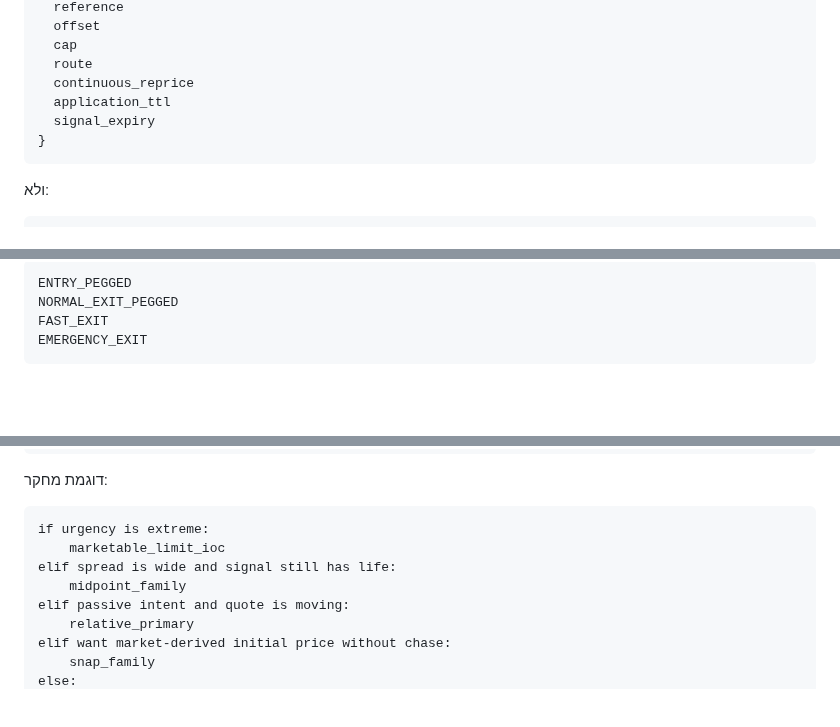
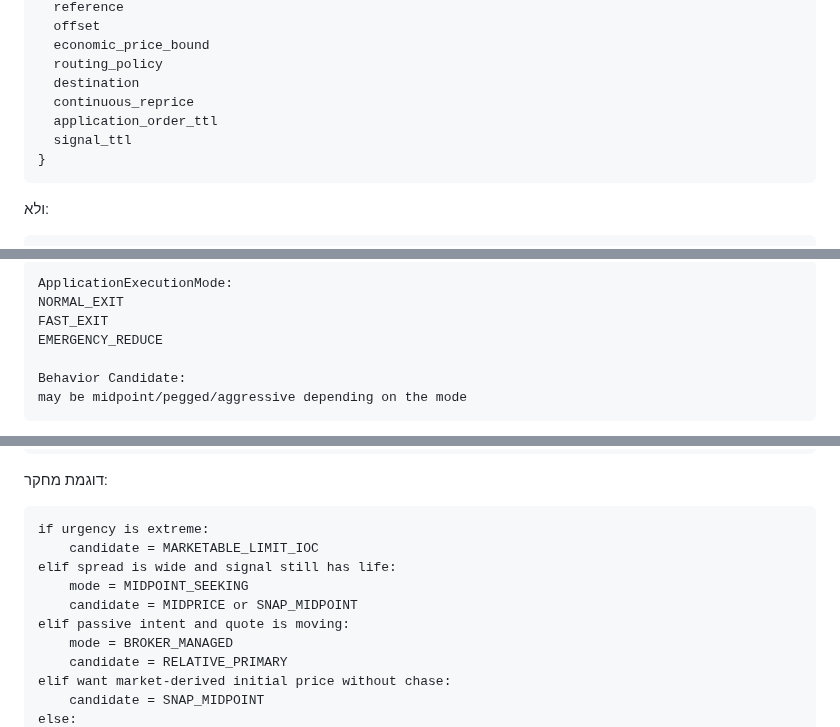
Before and after one commit to LirazShay/algo-course, a Markdown page: advanced-orders/source/05-PEGGED-MIDPOINT-SNAP.md, 3 parts joined by grey strips. Rendered like a GitHub page; blank space fills up the shorter version.

Commit message:
advanced-orders: normalize part 5 dynamic pricing taxonomy

````diff
--- a/advanced-orders/source/05-PEGGED-MIDPOINT-SNAP.md
+++ b/advanced-orders/source/05-PEGGED-MIDPOINT-SNAP.md
@@ -812,10 +858,11 @@ PegPolicy {
   reference
   offset
-  cap
-  route
+  economic_price_bound
+  routing_policy
+  destination
   continuous_reprice
-  application_ttl
-  signal_expiry
+  application_order_ttl
+  signal_ttl
 }
 ```
 
@@ -945,7 +995,10 @@ spread savings matter
 
 ```text
-ENTRY_PEGGED
-NORMAL_EXIT_PEGGED
+ApplicationExecutionMode:
+NORMAL_EXIT
 FAST_EXIT
-EMERGENCY_EXIT
+EMERGENCY_REDUCE
+
+Behavior Candidate:
+may be midpoint/pegged/aggressive depending on the mode
 ```
@@ -1065,11 +1120,13 @@ route_capability
 
 ```text
 if urgency is extreme:
-    marketable_limit_ioc
+    candidate = MARKETABLE_LIMIT_IOC
 elif spread is wide and signal still has life:
-    midpoint_family
+    mode = MIDPOINT_SEEKING
+    candidate = MIDPRICE or SNAP_MIDPOINT
 elif passive intent and quote is moving:
-    relative_primary
+    mode = BROKER_MANAGED
+    candidate = RELATIVE_PRIMARY
 elif want market-derived initial price without chase:
-    snap_family
+    candidate = SNAP_MIDPOINT
 else:
````
Also changed, not shown: other parts of advanced-orders/source/05-PEGGED-MIDPOINT-SNAP.md (+170 -116 lines).
